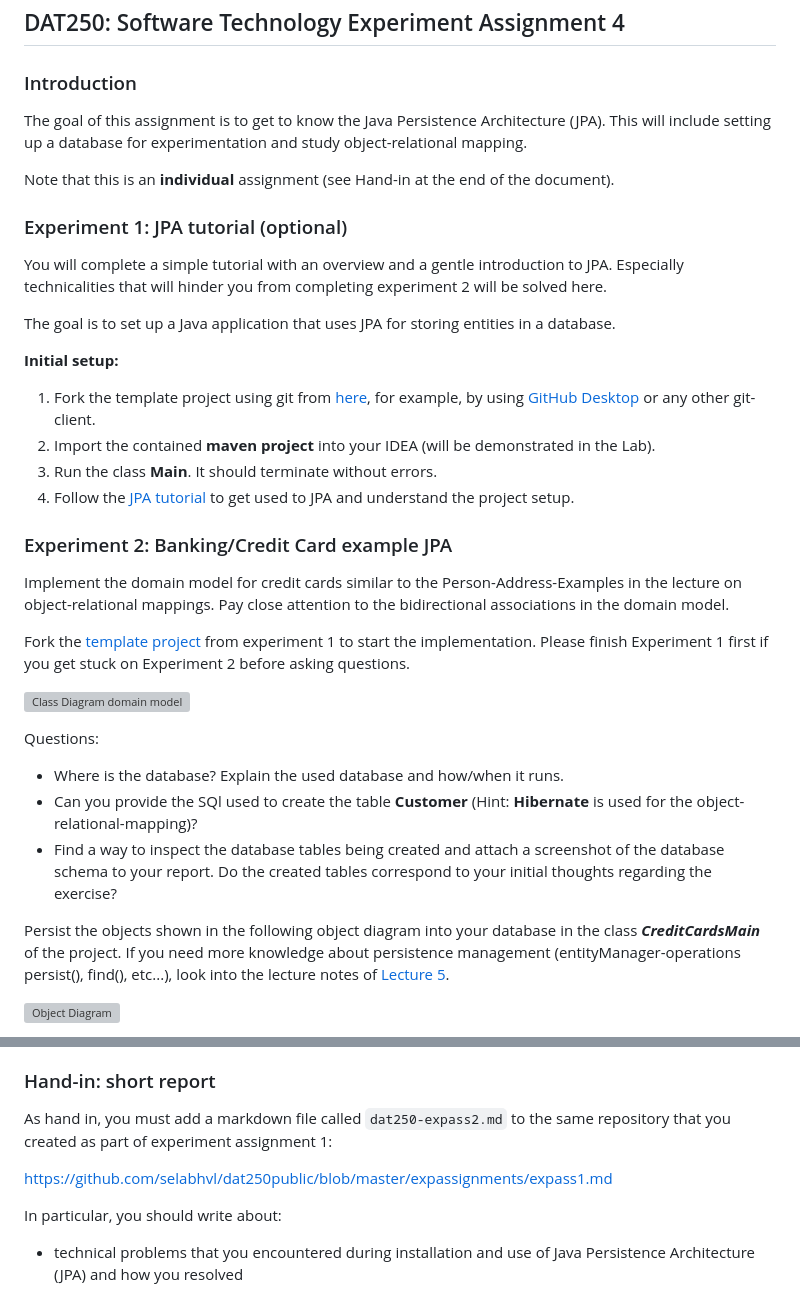
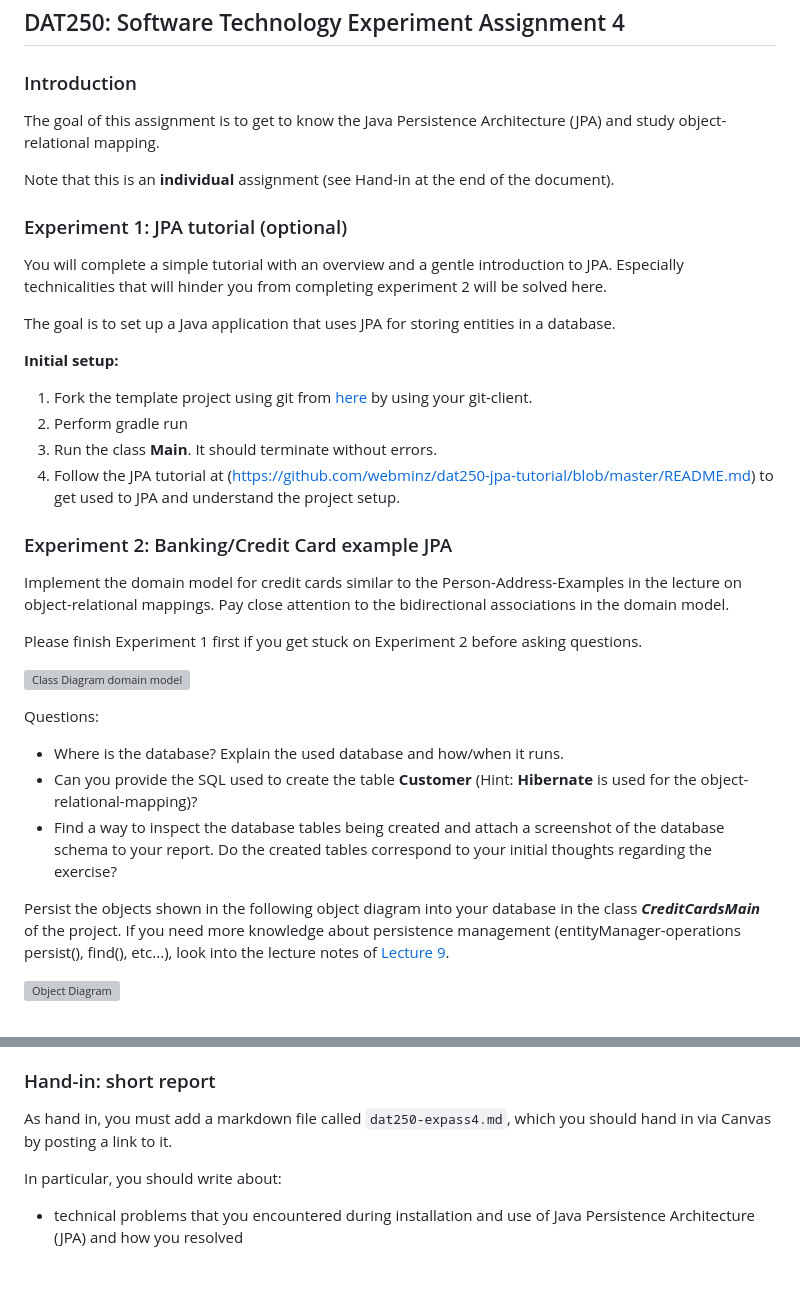
Before and after one commit to selabhvl/dat250public, a Markdown page: expassignments/expass4.md, 2 parts joined by grey strips. Drawn GitHub-style; blank space fills up the shorter version; grey boxes are pictures that could not be loaded.

Commit message:
Updated expass4.md accordingly

```diff
--- a/expassignments/expass4.md
+++ b/expassignments/expass4.md
@@ -2,7 +2,7 @@
 
 ### Introduction
 
-The goal of this assignment is to get to know the Java Persistence Architecture (JPA). This will include setting up a database for experimentation and study object-relational mapping.
+The goal of this assignment is to get to know the Java Persistence Architecture (JPA) and study object-relational mapping.
 
 Note that this is an **individual** assignment (see Hand-in at the end of the document).
 
@@ -13,27 +13,26 @@ You will complete a simple tutorial with an overview and a gentle introduction t
 The goal is to set up a Java application that uses JPA for storing entities in a database.
 
 **Initial setup:**
-1. Fork the template project using git from [here](https://github.com/timKraeuter/dat250-jpa-tutorial), for example, by using [GitHub Desktop](https://www.google.com/search?q=GitHub+Desktop) or any other git-client.
-2. Import the contained **maven project** into your IDEA (will be demonstrated in the Lab).
+1. Fork the template project using git from [here](https://github.com/webminz/dat250-jpa-tutorial) by using your git-client.
+2. Perform gradle run
 3. Run the class **Main**. It should terminate without errors.
-4. Follow the [JPA tutorial](https://github.com/timKraeuter/dat250-jpa-tutorial#jpa-tutorial) to get used to JPA and understand the project setup.
+4. Follow the JPA tutorial at (https://github.com/webminz/dat250-jpa-tutorial/blob/master/README.md) to get used to JPA and understand the project setup.
 
 ### Experiment 2: Banking/Credit Card example JPA
 
 Implement the domain model for credit cards similar to the Person-Address-Examples in the lecture on object-relational mappings.
 Pay close attention to the bidirectional associations in the domain model.
 
-Fork the [template project](https://github.com/timKraeuter/dat250-jpa-tutorial) from experiment 1 to start the implementation.
 Please finish Experiment 1 first if you get stuck on Experiment 2 before asking questions.
 
 ![Class Diagram domain model](https://raw.githubusercontent.com/selabhvl/dat250public/master/expassignments/pictures/creditCard.svg)
 
 Questions:
 - Where is the database? Explain the used database and how/when it runs.
-- Can you provide the SQl used to create the table **Customer** (Hint: **Hibernate** is used for the object-relational-mapping)?
+- Can you provide the SQL used to create the table **Customer** (Hint: **Hibernate** is used for the object-relational-mapping)?
 - Find a way to inspect the database tables being created and attach a screenshot of the database schema to your report. Do the created tables correspond to your initial thoughts regarding the exercise?
 
-Persist the objects shown in the following object diagram into your database in the class **_CreditCardsMain_** of the project. If you need more knowledge about persistence management (entityManager-operations persist(), find(), etc...), look into the lecture notes of [Lecture 5](https://hvl.instructure.com/courses/21915/pages/lecture-5-persistence-management-and-queries?module_item_id=531426).
+Persist the objects shown in the following object diagram into your database in the class **_CreditCardsMain_** of the project. If you need more knowledge about persistence management (entityManager-operations persist(), find(), etc...), look into the lecture notes of [Lecture 9](https://hvl.instructure.com/courses/28936/pages/lecture-9-persistence-management-and-queries-monday?module_item_id=819339).
 
 ![Object Diagram](https://raw.githubusercontent.com/selabhvl/dat250public/master/expassignments/pictures/object-diagram.svg)
 
@@ -42,9 +41,7 @@ If you forked the repository correctly tests are automatically run when you push
 
 ### Hand-in: short report
 
-As hand in, you must add a markdown file called `dat250-expass2.md` to the same repository that you created as part of experiment assignment 1:
-
-https://github.com/selabhvl/dat250public/blob/master/expassignments/expass1.md
+As hand in, you must add a markdown file called `dat250-expass4.md`, which you should hand in via Canvas by posting a link to it.
 
 In particular, you should write about:
 
```
Also changed, not shown: other parts of expassignments/expass4.md (+1 -1 lines).
